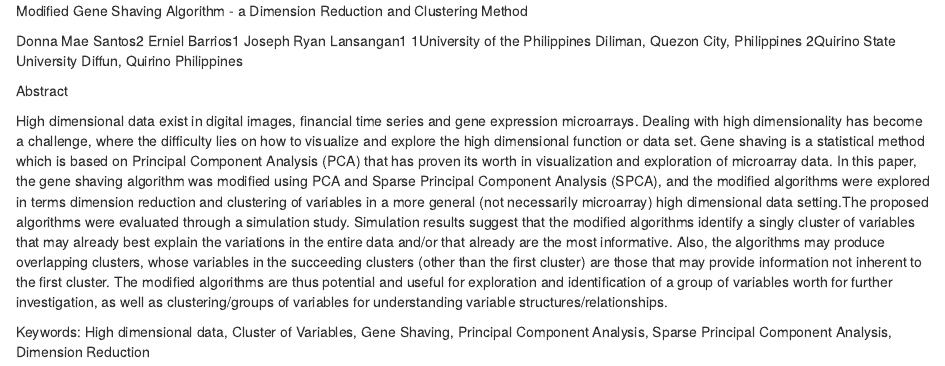
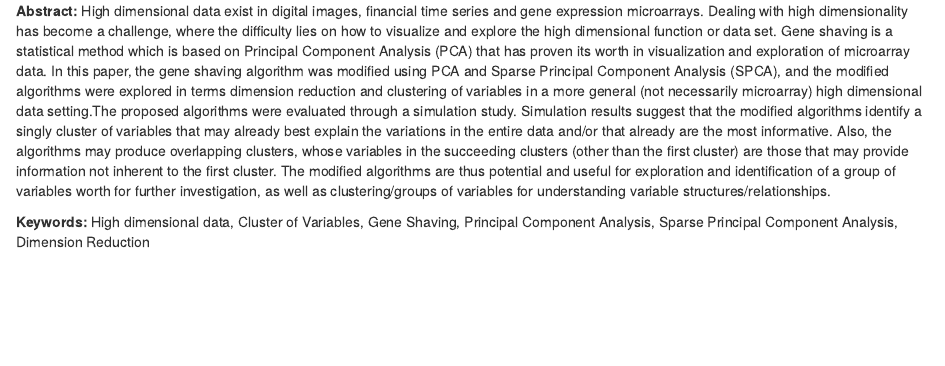
Before and after one commit to jmcurran/NZSA-IASC-Prog, an R Markdown document (Submissions/Rmd/IASC-ARSNZSA_2017_paper_104.Rmd): the page in a window 1100 px wide, from its top. Rendered offline with R 4.5, knitr and Pandoc, with nearby package versions; drawn as R Markdown's standard HTML page in place of the format the file asks for.

Commit message:
Update IASC-ARSNZSA_2017_paper_104.Rmd

```diff
--- a/Submissions/Rmd/IASC-ARSNZSA_2017_paper_104.Rmd
+++ b/Submissions/Rmd/IASC-ARSNZSA_2017_paper_104.Rmd
@@ -1,13 +1,4 @@
-Modified Gene Shaving Algorithm - a Dimension Reduction and Clustering
-Method
-
-Donna Mae Santos2 Erniel Barrios1 Joseph Ryan Lansangan1 1University of
-the Philippines Diliman, Quezon City, Philippines 2Quirino State
-University Diffun, Quirino Philippines
-
-Abstract
-
-High dimensional data exist in digital images, financial time series and
+<span>**Abstract:**</span> High dimensional data exist in digital images, financial time series and
 gene expression microarrays. Dealing with high dimensionality has become
 a challenge, where the difficulty lies on how to visualize and explore
 the high dimensional function or data set. Gene shaving is a statistical
@@ -29,6 +20,6 @@ exploration and identification of a group of variables worth for further
 investigation, as well as clustering/groups of variables for
 understanding variable structures/relationships.
 
-Keywords: High dimensional data, Cluster of Variables, Gene Shaving,
+<span>**Keywords:**</span> High dimensional data, Cluster of Variables, Gene Shaving,
 Principal Component Analysis, Sparse Principal Component Analysis,
 Dimension Reduction
```
